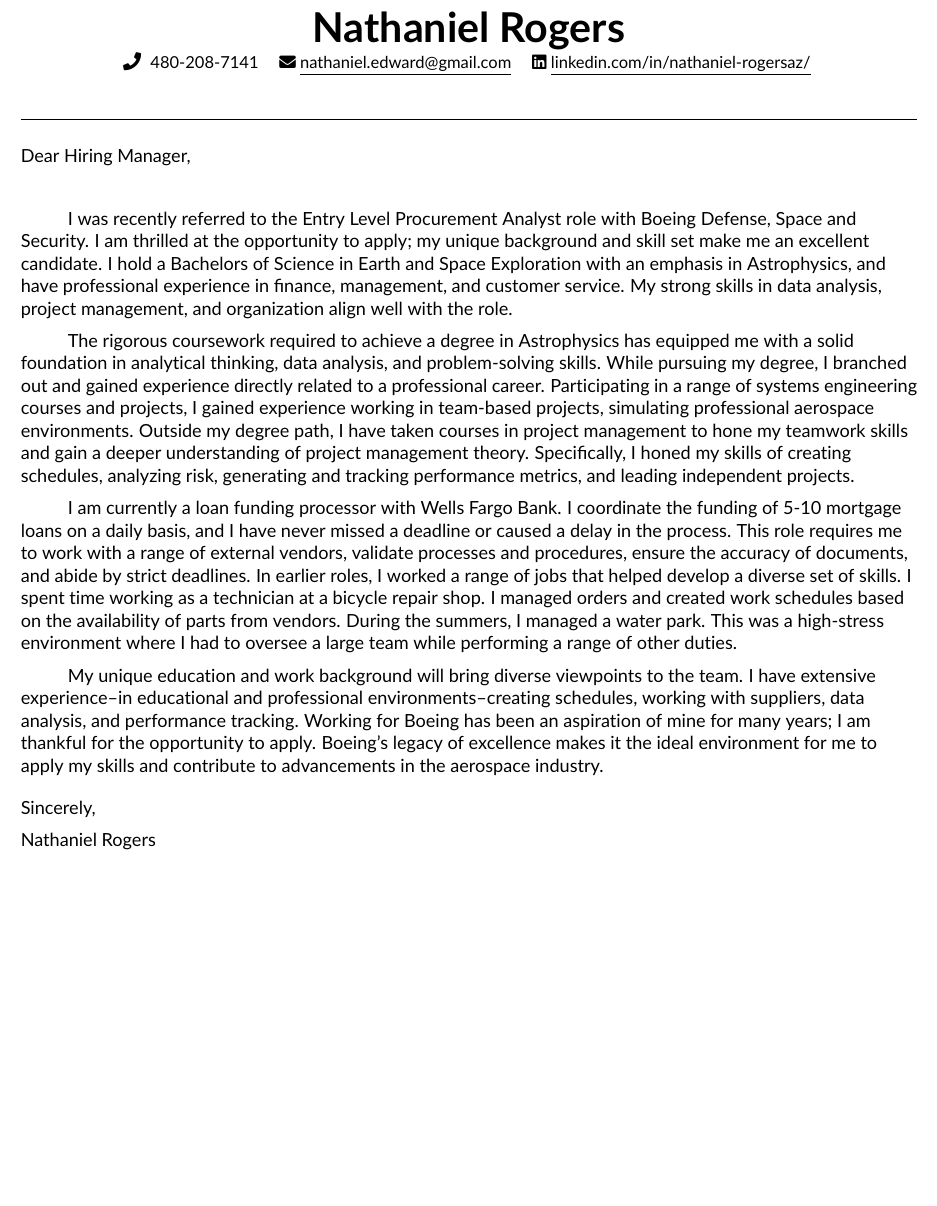
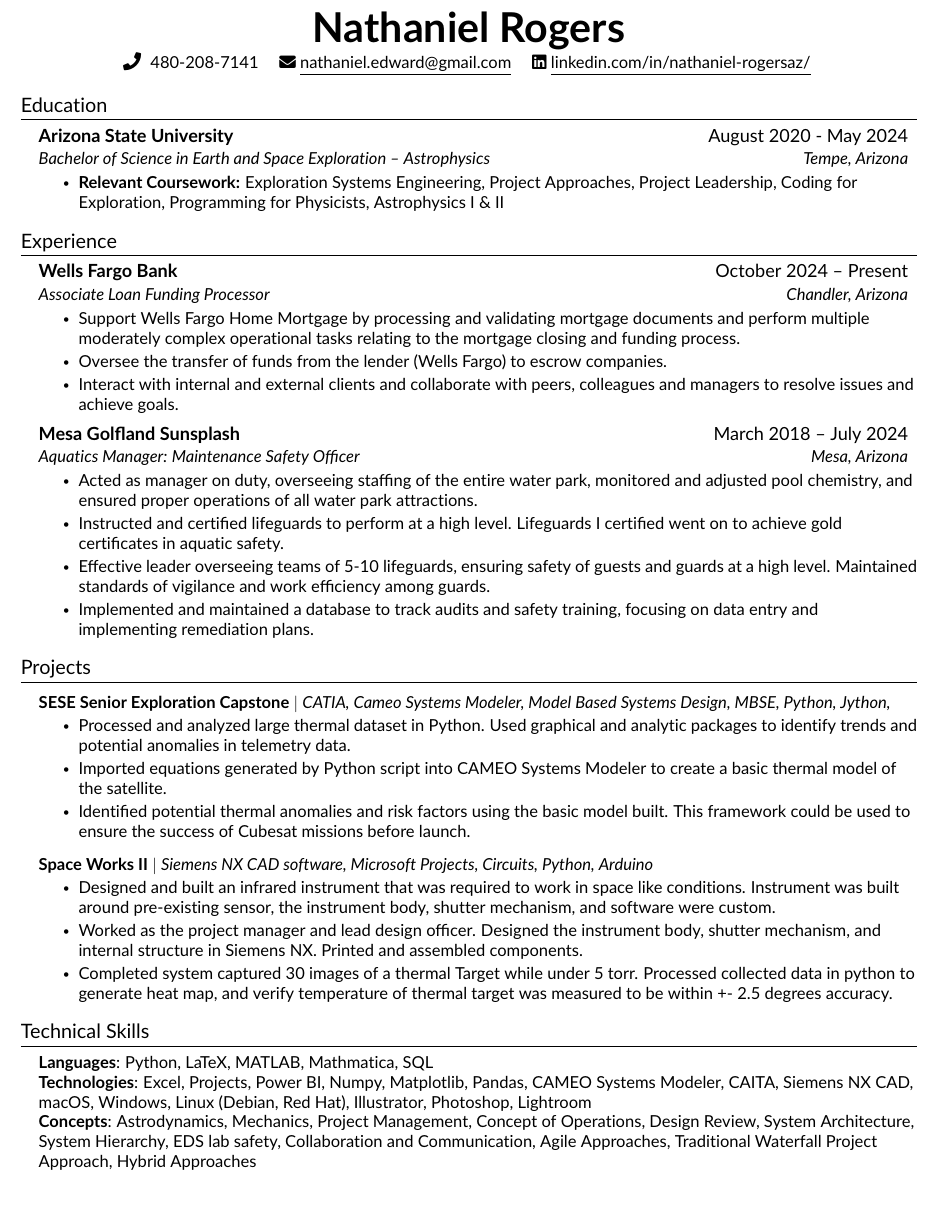
Before and after one commit to Natethanielr/resume, a LaTeX CV (Rogers_Nathaniel_resume/resume.tex, which reads Rogers_Nathaniel_resume/src/cover_template.tex): part of the page, cut so that both start at the same text, the shorter picture padded with empty space. Compiled offline with pdfLaTeX.

Commit message:
compiled cover letter

```diff
--- a/Rogers_Nathaniel_resume/resume.tex
+++ b/Rogers_Nathaniel_resume/resume.tex
@@ -65,22 +65,22 @@
 \input{src/heading}
 
 %-----------EDUCATION-----------%
-%\input{src/education.tex}
+\input{src/education.tex}
 
 %-----------EXPERIENCE-----------%
-%\input{src/experience}
+\input{src/experience}
 
 %-----------PROJECTS-----------%
-%\input{src/projectsD}
+\input{src/projectsD}
 
 
 
 %-----------SKILLS-----------%
-%\input{src/skills.tex}
+\input{src/skills.tex}
 
 %-------------------------------------------%
 
 %-------cover letter----------%
-\input{src/cover_template}
+%\input{src/cover_template}
 
 \end{document}
--- a/Rogers_Nathaniel_resume/src/cover_template.tex
+++ b/Rogers_Nathaniel_resume/src/cover_template.tex
@@ -11,13 +11,13 @@ Dear Hiring Manager,
 \bigskip
 
 
-\hspace{1cm}I was recently referred to the Entry Level Procurement Analyst role with Boeing Defense, Space and Security. I am thrilled at the opportunity to apply; my unique background and skill set make me an excellent candidate. I hold a Bachelors of Science in Earth and Space Exploration with an emphasis in Astrophysics, and have professional experience in finance, management, and customer service. My strong skills in data analysis, project management, and organization align well with the role. \\
+\hspace{1cm}I was recently referred to the Entry Level Procurement Analyst role with Boeing Defense, Space and Security. I am thrilled at the opportunity to apply; my unique background and skill set make me an excellent candidate. I hold a Bachelor of Science in Earth and Space Exploration with an emphasis in Astrophysics, and have professional experience in finance, management, and customer service. My strong skills in data analysis, project management, and organization align well with the role. \\
 \medskip
 \hspace{1cm}The rigorous coursework required to achieve a degree in Astrophysics has equipped me with a solid foundation in analytical thinking, data analysis, and problem-solving skills. While pursuing my degree, I branched out and gained experience directly related to a professional career. Participating in a range of systems engineering courses and projects, I gained experience working in team-based projects, simulating professional aerospace environments. Outside my degree path, I have taken courses in project management to hone my teamwork skills and gain a deeper understanding of project management theory. Specifically, I honed my skills of creating schedules, analyzing risk, generating and tracking performance metrics, and leading independent projects. \\
 \medskip
-\hspace{1cm}I am currently a loan funding processor with Wells Fargo Bank. I coordinate the funding of 5-10 mortgage loans on a daily basis, and I have never missed a deadline or caused a delay in the process. This role requires me to work with a range of external vendors, validate processes and procedures, ensure the accuracy of documents, and abide by strict deadlines. In earlier roles, I worked a range of jobs that helped develop a diverse set of skills. I spent time working as a technician at a bicycle repair shop. I managed orders and created work schedules based on the availability of parts from vendors. During the summers, I managed a water park. This was a high-stress environment where I had to oversee a large team while performing a range of other duties. \\
+\hspace{1cm}I am currently a loan funding processor with Wells Fargo Bank. I coordinate the funding of 5--10 mortgage loans on a daily basis, and I have never missed a deadline or caused a delay in the process. This role requires me to work with a range of external vendors, validate processes and procedures, ensure the accuracy of documents, and abide by strict deadlines. In earlier roles, I worked a range of jobs that helped develop a diverse set of skills. I spent time working as a technician at a bicycle repair shop. I managed orders and created work schedules based on the availability of parts from vendors. During the summers, I managed a water park. This was a high-stress environment where I had to oversee a large team while performing a range of other duties. \\
 \medskip
-\hspace{1cm}My unique education and work background will bring diverse viewpoints to the team. I have extensive experience--in educational and professional environments--creating schedules, working with suppliers, data analysis, and performance tracking. Working for Boeing has been an aspiration of mine for many years; I am thankful for the opportunity to apply. Boeing's legacy of excellence makes it the ideal environment for me to apply my skills and contribute to advancements in the aerospace industry. \\
+\hspace{1cm}My unique education and work background will bring diverse viewpoints to the team. I have extensive experience---in educational and professional environments---creating schedules, working with suppliers, data analysis, and performance tracking. Working for Boeing has been an aspiration of mine for many years; I am thankful for the opportunity to apply. Boeing's legacy of excellence makes it the ideal environment for me to apply my skills and contribute to advancements in the aerospace industry. \\
 \bigskip
 Sincerely, \\
 \medskip
```
Also changed, not shown: Rogers_Nathaniel_resume/coverletter.pdf, 2 other files.
